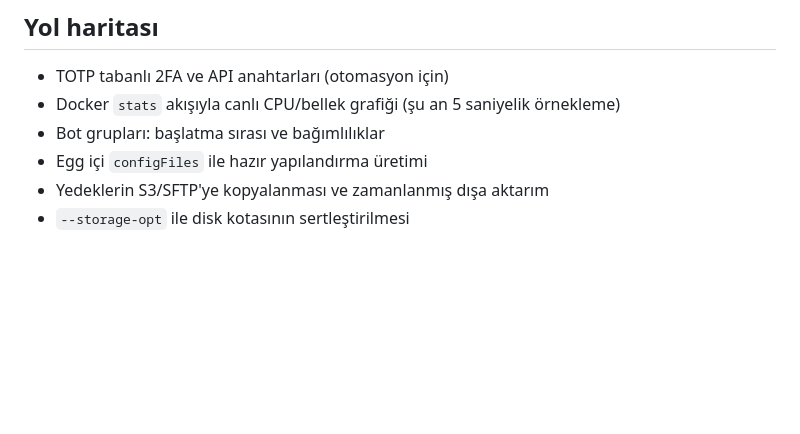
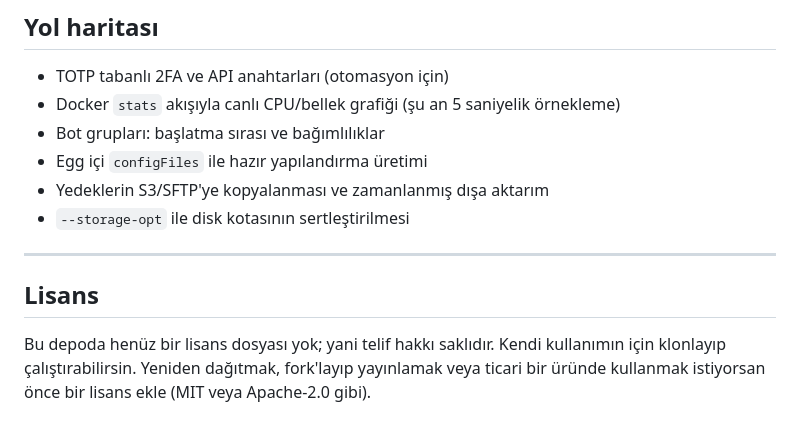
Before and after one commit to IOUWDIHYUWDAIHGAWDYUGAWDUYAWGYGWDYWYDWA/ember-drift-0d7, a Markdown page: README.md, the part around one of its changes. Rendered like a GitHub page; blank space fills up the shorter version.

```diff
--- a/README.md
+++ b/README.md
@@ -235,3 +267,11 @@ Testler gerçek süreçler ve gerçek bir HTTP sunucusu başlatır:
 - Egg içi `configFiles` ile hazır yapılandırma üretimi
 - Yedeklerin S3/SFTP'ye kopyalanması ve zamanlanmış dışa aktarım
 - `--storage-opt` ile disk kotasının sertleştirilmesi
+
+---
+
+## Lisans
+
+Bu depoda henüz bir lisans dosyası yok; yani telif hakkı saklıdır. Kendi kullanımın için
+klonlayıp çalıştırabilirsin. Yeniden dağıtmak, fork'layıp yayınlamak veya ticari bir üründe
+kullanmak istiyorsan önce bir lisans ekle (MIT veya Apache-2.0 gibi).
```
Also changed, not shown: other parts of README.md (+41 -9 lines).
